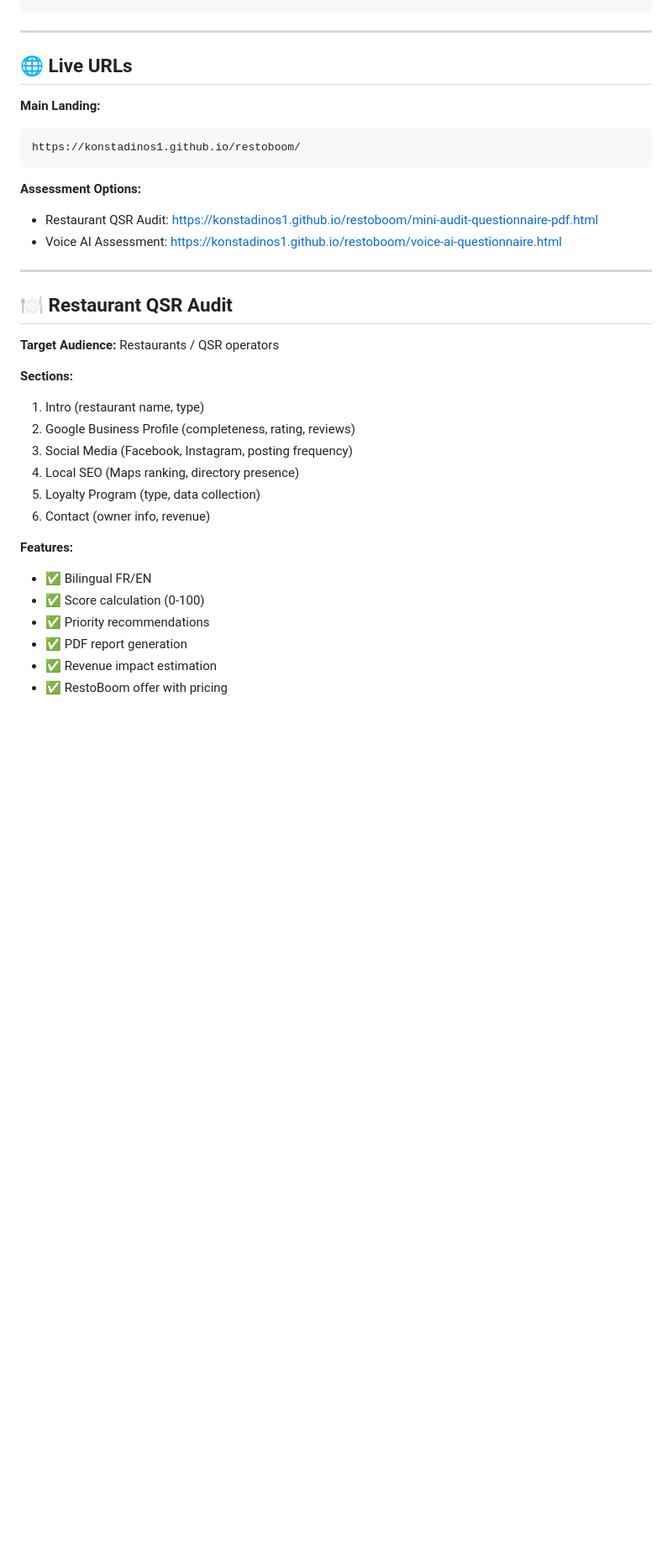
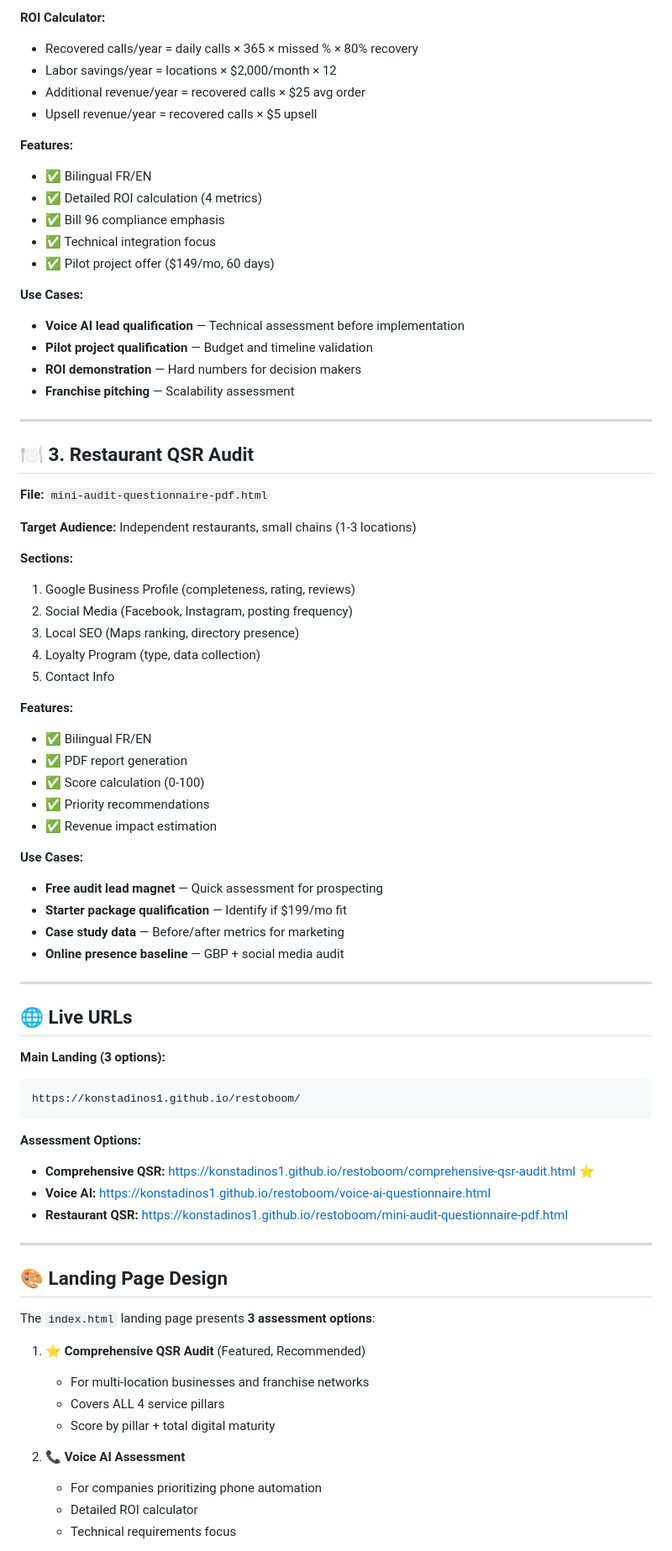
Before and after one commit to Konstadinos1/restoboom, a Markdown page: ASSESSMENT-SUMMARY.md, the part around one of its changes. Shown at 84% size. GitHub-like rendering; blank space fills up the shorter version.

Commit message:
Update assessment summary with 3-questionnaire guide, pricing strategy, sales funnel, and GTM plan

````diff
--- a/ASSESSMENT-SUMMARY.md
+++ b/ASSESSMENT-SUMMARY.md
@@ -22,36 +72,77 @@ https://github.com/Konstadinos1/restoboom/
+**ROI Calculator:**
+- Recovered calls/year = daily calls × 365 × missed % × 80% recovery
+- Labor savings/year = locations × $2,000/month × 12
+- Additional revenue/year = recovered calls × $25 avg order
+- Upsell revenue/year = recovered calls × $5 upsell
+
+**Features:**
+- ✅ Bilingual FR/EN
+- ✅ Detailed ROI calculation (4 metrics)
+- ✅ Bill 96 compliance emphasis
+- ✅ Technical integration focus
+- ✅ Pilot project offer ($149/mo, 60 days)
+
+**Use Cases:**
+- **Voice AI lead qualification** — Technical assessment before implementation
+- **Pilot project qualification** — Budget and timeline validation
+- **ROI demonstration** — Hard numbers for decision makers
+- **Franchise pitching** — Scalability assessment
+
+---
+
+## 🍽️ 3. Restaurant QSR Audit
+
+**File:** `mini-audit-questionnaire-pdf.html`
+
+**Target Audience:** Independent restaurants, small chains (1-3 locations)
+
+**Sections:**
+1. Google Business Profile (completeness, rating, reviews)
+2. Social Media (Facebook, Instagram, posting frequency)
+3. Local SEO (Maps ranking, directory presence)
+4. Loyalty Program (type, data collection)
+5. Contact Info
+
+**Features:**
+- ✅ Bilingual FR/EN
+- ✅ PDF report generation
+- ✅ Score calculation (0-100)
+- ✅ Priority recommendations
+- ✅ Revenue impact estimation
+
+**Use Cases:**
+- **Free audit lead magnet** — Quick assessment for prospecting
+- **Starter package qualification** — Identify if $199/mo fit
+- **Case study data** — Before/after metrics for marketing
+- **Online presence baseline** — GBP + social media audit
 
 ---
 
 ## 🌐 Live URLs
 
-**Main Landing:**
+**Main Landing (3 options):**
 ```
 https://konstadinos1.github.io/restoboom/
 ```
 
 **Assessment Options:**
-- Restaurant QSR Audit: https://konstadinos1.github.io/restoboom/mini-audit-questionnaire-pdf.html
-- Voice AI Assessment: https://konstadinos1.github.io/restoboom/voice-ai-questionnaire.html
+- **Comprehensive QSR:** https://konstadinos1.github.io/restoboom/comprehensive-qsr-audit.html ⭐
+- **Voice AI:** https://konstadinos1.github.io/restoboom/voice-ai-questionnaire.html
+- **Restaurant QSR:** https://konstadinos1.github.io/restoboom/mini-audit-questionnaire-pdf.html
 
 ---
 
-## 🍽️ Restaurant QSR Audit
+## 🎨 Landing Page Design
 
-**Target Audience:** Restaurants / QSR operators
+The `index.html` landing page presents **3 assessment options**:
 
-**Sections:**
-1. Intro (restaurant name, type)
-2. Google Business Profile (completeness, rating, reviews)
-3. Social Media (Facebook, Instagram, posting frequency)
-4. Local SEO (Maps ranking, directory presence)
-5. Loyalty Program (type, data collection)
-6. Contact (owner info, revenue)
+1. **⭐ Comprehensive QSR Audit** (Featured, Recommended)
+   - For multi-location businesses and franchise networks
+   - Covers ALL 4 service pillars
+   - Score by pillar + total digital maturity
 
-**Features:**
-- ✅ Bilingual FR/EN
-- ✅ Score calculation (0-100)
-- ✅ Priority recommendations
-- ✅ PDF report generation
-- ✅ Revenue impact estimation
-- ✅ RestoBoom offer with pricing
+2. **📞 Voice AI Assessment**
+   - For companies prioritizing phone automation
+   - Detailed ROI calculator
+   - Technical requirements focus
 
````
Also changed, not shown: other parts of ASSESSMENT-SUMMARY.md (+236 -158 lines).
